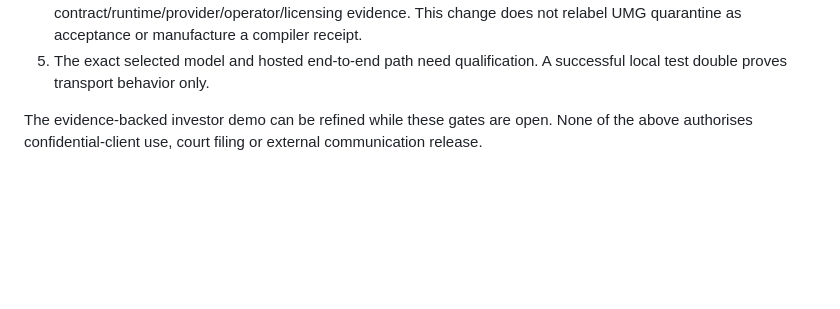
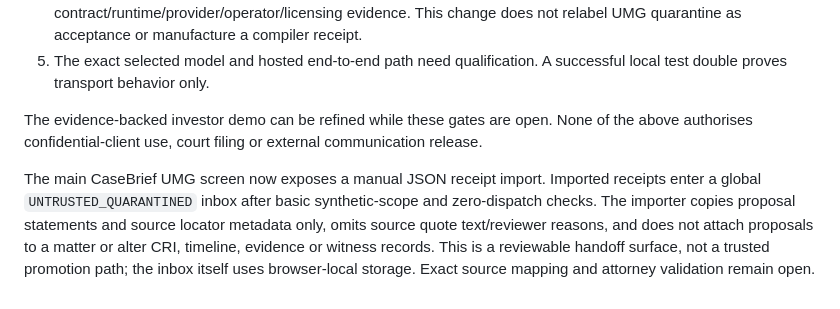
Before and after one commit to Beth1717/CaseBrief-mvp, a Markdown page: readiness/UPDATE_IMPLEMENTATION.md, the part around the change. Rendered like a GitHub page; blank space fills up the shorter version.

Commit message:
Record the quarantined manual receipt handoff in the implementation acceptance notes

```diff
--- a/readiness/UPDATE_IMPLEMENTATION.md
+++ b/readiness/UPDATE_IMPLEMENTATION.md
@@ -35,3 +35,6 @@ Source references preserve indexed quotations and versions. File originals, OCR
 5. The exact selected model and hosted end-to-end path need qualification. A successful local test double proves transport behavior only.
 
 The evidence-backed investor demo can be refined while these gates are open. None of the above authorises confidential-client use, court filing or external communication release.
+
+
+The main CaseBrief UMG screen now exposes a manual JSON receipt import. Imported receipts enter a global `UNTRUSTED_QUARANTINED` inbox after basic synthetic-scope and zero-dispatch checks. The importer copies proposal statements and source locator metadata only, omits source quote text/reviewer reasons, and does not attach proposals to a matter or alter CRI, timeline, evidence or witness records. This is a reviewable handoff surface, not a trusted promotion path; the inbox itself uses browser-local storage. Exact source mapping and attorney validation remain open.
```
